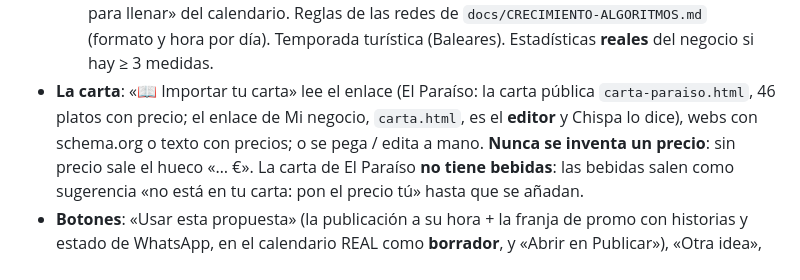
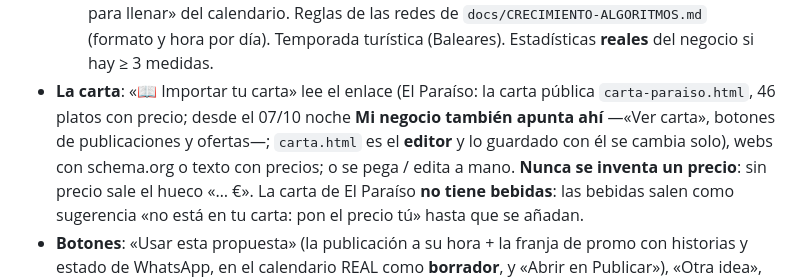
Before and after one commit to solers-es/chispa-demo, a Markdown page: docs/ESTADO-CHISPA.md, the part around one of its changes. GitHub-like rendering.

```diff
--- a/docs/ESTADO-CHISPA.md
+++ b/docs/ESTADO-CHISPA.md
@@ -110,8 +110,8 @@ arriba del **Asistente** con la propuesta de hoy/mañana.
     para llenar» del calendario. Reglas de las redes de `docs/CRECIMIENTO-ALGORITMOS.md` (formato y hora
     por día). Temporada turística (Baleares). Estadísticas **reales** del negocio si hay ≥ 3 medidas.
 - **La carta**: «📖 Importar tu carta» lee el enlace (El Paraíso: la carta pública
-  `carta-paraiso.html`, 46 platos con precio; el enlace de Mi negocio, `carta.html`, es el **editor** y
-  Chispa lo dice), webs con schema.org o texto con precios; o se pega / edita a mano. **Nunca se inventa
+  `carta-paraiso.html`, 46 platos con precio; desde el 07/10 noche **Mi negocio también apunta ahí**
+  —«Ver carta», botones de publicaciones y ofertas—; `carta.html` es el **editor** y lo guardado con él se cambia solo), webs con schema.org o texto con precios; o se pega / edita a mano. **Nunca se inventa
   un precio**: sin precio sale el hueco «… €». La carta de El Paraíso **no tiene bebidas**: las bebidas
   salen como sugerencia «no está en tu carta: pon el precio tú» hasta que se añadan.
 - **Botones**: «Usar esta propuesta» (la publicación a su hora + la franja de promo con historias y
```
Also changed, not shown: other parts of docs/ESTADO-CHISPA.md (+34 -0 lines).
